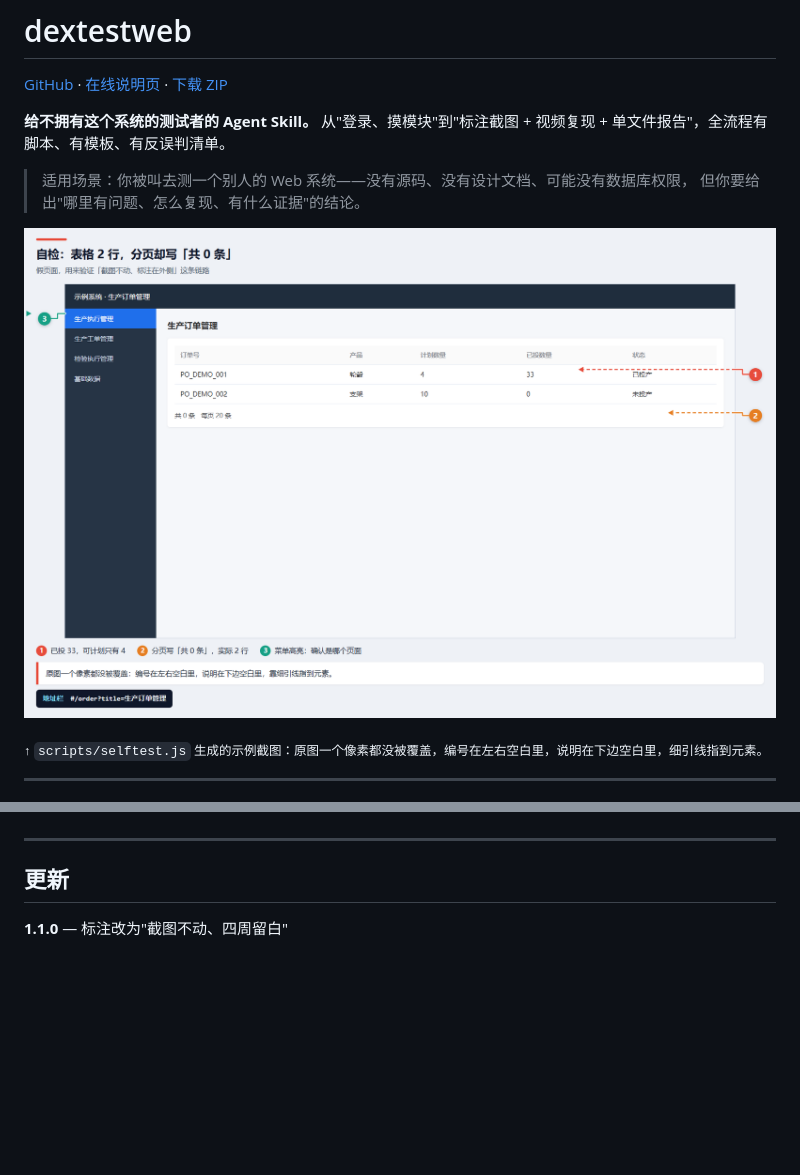
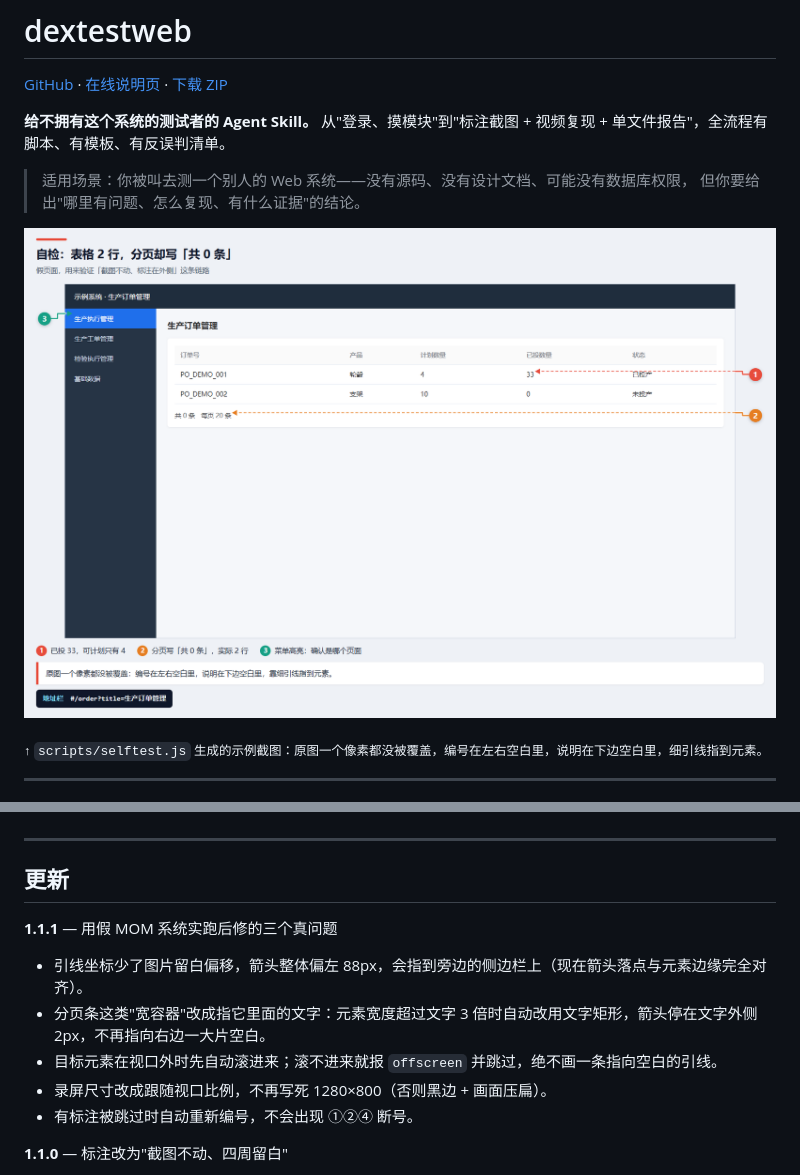
Before and after one commit to yyxc-cc/dextestweb, a Markdown page: README.md, 2 parts joined by grey strips. Rendered like a GitHub page; pictures changed too: docs/demo.png; blank space fills up the shorter version.

```diff
--- a/README.md
+++ b/README.md
@@ -104,6 +104,14 @@ dextestweb/
 
 ## 更新
 
+**1.1.1** — 用假 MOM 系统实跑后修的三个真问题
+
+- 引线坐标少了图片留白偏移，箭头整体偏左 88px，会指到旁边的侧边栏上（现在箭头落点与元素边缘完全对齐）。
+- 分页条这类"宽容器"改成指它里面的文字：元素宽度超过文字 3 倍时自动改用文字矩形，箭头停在文字外侧 2px，不再指向右边一大片空白。
+- 目标元素在视口外时先自动滚进来；滚不进来就报 `offscreen` 并跳过，绝不画一条指向空白的引线。
+- 录屏尺寸改成跟随视口比例，不再写死 1280×800（否则黑边 + 画面压扁）。
+- 有标注被跳过时自动重新编号，不会出现 ①②④ 断号。
+
 **1.1.0** — 标注改为"截图不动、四周留白"
 
 - `lib/annotate.js` 重写：先截干净图 → 量元素矩形 → 在空白画布里排版 → 再截一次。
```
Also changed, not shown: SKILL.md (+5 -2 lines), references/03-packaging.md (+8 -0 lines), 3 other files.
